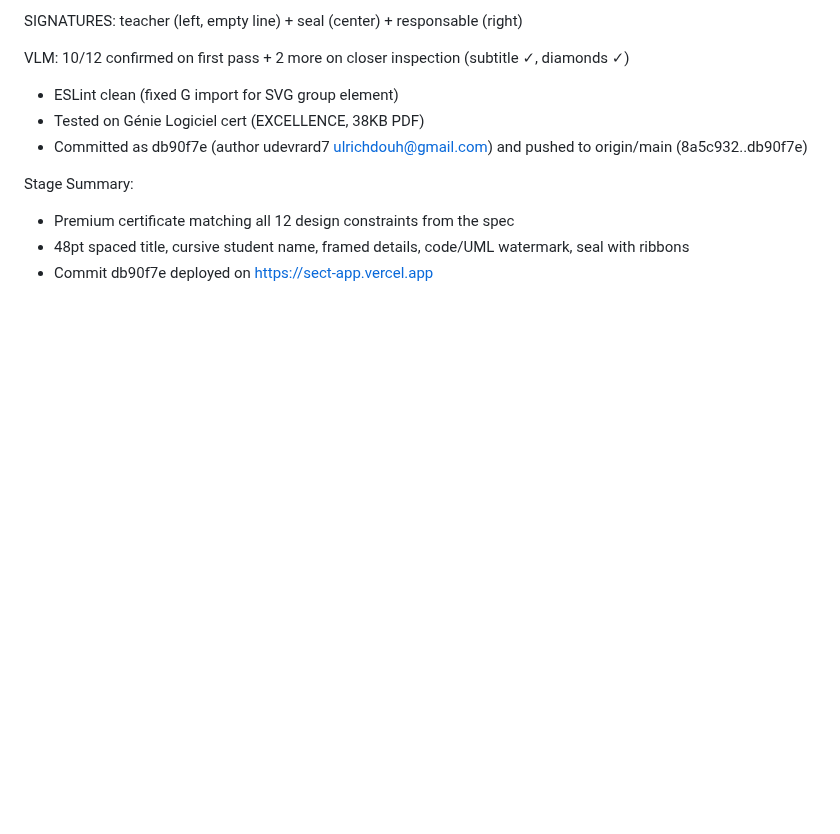
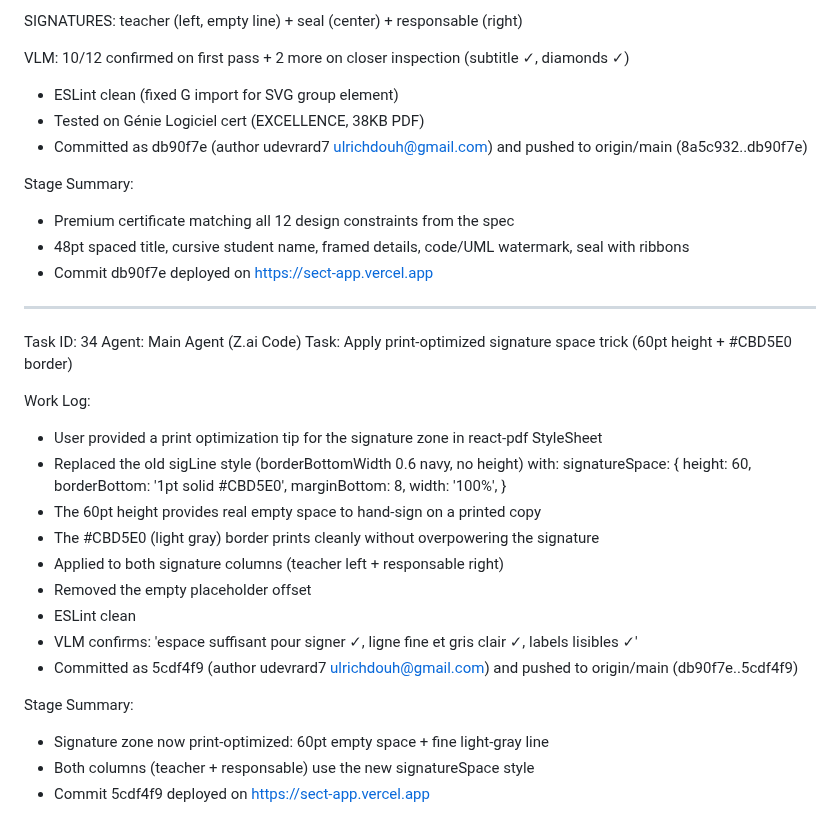
Before and after one commit to udevrard7/SECT, a Markdown page: worklog.md, the part around the change. GitHub-like rendering; blank space fills up the shorter version.

Commit message:
92f16c35-f55e-4745-8843-39a518cb9114

```diff
--- a/worklog.md
+++ b/worklog.md
@@ -1072,3 +1072,30 @@ Stage Summary:
 - Premium certificate matching all 12 design constraints from the spec
 - 48pt spaced title, cursive student name, framed details, code/UML watermark, seal with ribbons
 - Commit db90f7e deployed on https://sect-app.vercel.app
+
+---
+Task ID: 34
+Agent: Main Agent (Z.ai Code)
+Task: Apply print-optimized signature space trick (60pt height + #CBD5E0 border)
+
+Work Log:
+- User provided a print optimization tip for the signature zone in react-pdf StyleSheet
+- Replaced the old sigLine style (borderBottomWidth 0.6 navy, no height) with:
+    signatureSpace: {
+      height: 60,
+      borderBottom: '1pt solid #CBD5E0',
+      marginBottom: 8,
+      width: '100%',
+    }
+- The 60pt height provides real empty space to hand-sign on a printed copy
+- The #CBD5E0 (light gray) border prints cleanly without overpowering the signature
+- Applied to both signature columns (teacher left + responsable right)
+- Removed the empty <View height:14> placeholder offset
+- ESLint clean
+- VLM confirms: 'espace suffisant pour signer ✓, ligne fine et gris clair ✓, labels lisibles ✓'
+- Committed as 5cdf4f9 (author udevrard7 <ulrichdouh@gmail.com>) and pushed to origin/main (db90f7e..5cdf4f9)
+
+Stage Summary:
+- Signature zone now print-optimized: 60pt empty space + fine light-gray line
+- Both columns (teacher + responsable) use the new signatureSpace style
+- Commit 5cdf4f9 deployed on https://sect-app.vercel.app
```
